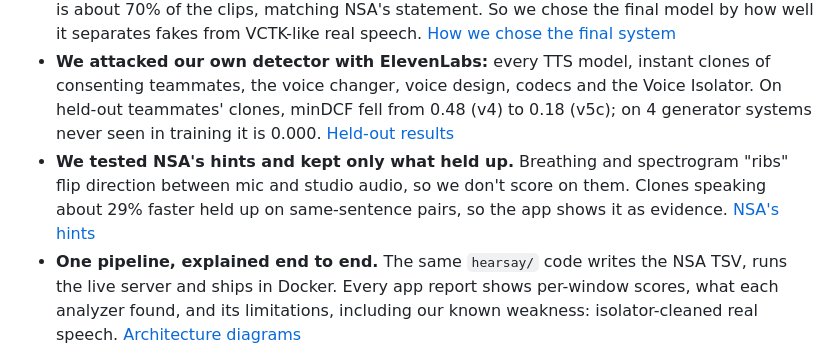
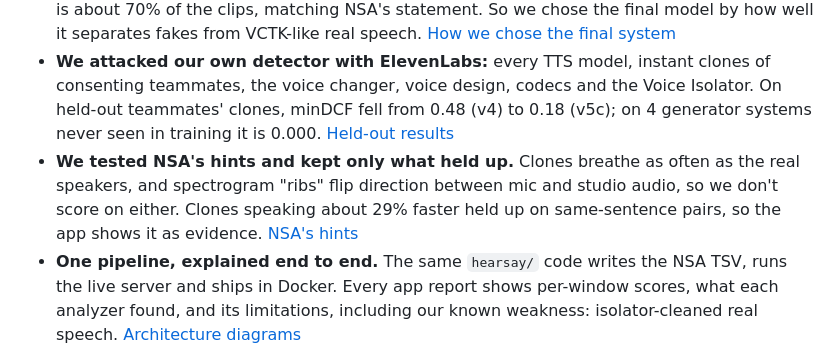
Before and after one commit to akashjainn/dispel, a Markdown page: README.md, the part around the change. Rendered like a GitHub page.

Commit message:
README: breathing wording in Highlights
Co-Authored-By: Claude Opus 5.5 <noreply@anthropic.com>
Claude-Session: https://claude.ai/code/session_01K4hCiwQmwrud4wCgP9MQsq

```diff
--- a/README.md
+++ b/README.md
@@ -22,8 +22,8 @@ serves the app's API (`server/`) and ships in the Docker image (`docker/`).
 - **We attacked our own detector with ElevenLabs:** every TTS model, instant clones of consenting teammates, the voice
   changer, voice design, codecs and the Voice Isolator. On held-out teammates' clones, minDCF fell from 0.48 (v4) to
   0.18 (v5c); on 4 generator systems never seen in training it is 0.000. [Held-out results](docs/ARCHITECTURE.md#held-out-results-for-the-shipped-network)
-- **We tested NSA's hints and kept only what held up.** Breathing and spectrogram "ribs" flip direction between mic and
-  studio audio, so we don't score on them. Clones speaking about 29% faster held up on same-sentence pairs, so the app
+- **We tested NSA's hints and kept only what held up.** Clones breathe as often as the real speakers, and spectrogram
+  "ribs" flip direction between mic and studio audio, so we don't score on either. Clones speaking about 29% faster held up on same-sentence pairs, so the app
   shows it as evidence. [NSA's hints](#what-we-learned-the-short-version-of-docsdecisionsmd)
 - **One pipeline, explained end to end.** The same `hearsay/` code writes the NSA TSV, runs the live server and ships
   in Docker. Every app report shows per-window scores, what each analyzer found, and its limitations, including our
```
